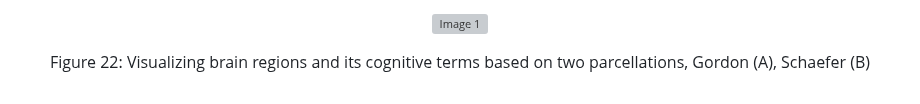
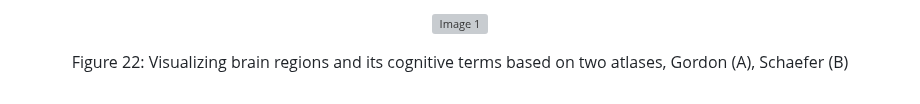
Before and after one commit to M31glx/APD-fMRI, a Markdown page: README.md, the part around the change. Drawn GitHub-style; grey boxes are pictures that could not be loaded.

```diff
--- a/README.md
+++ b/README.md
@@ -410,5 +410,5 @@ This pipeline includes:
 </p>
 
 <p align="center">
-Figure 22: Visualizing brain regions and its cognitive terms based on two parcellations, Gordon (A), Schaefer (B)
+Figure 22: Visualizing brain regions and its cognitive terms based on two atlases, Gordon (A), Schaefer (B)
 </p>
```
